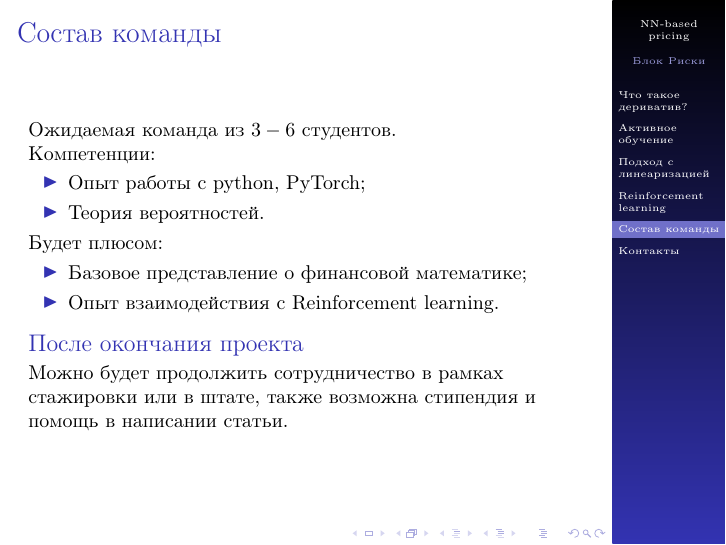
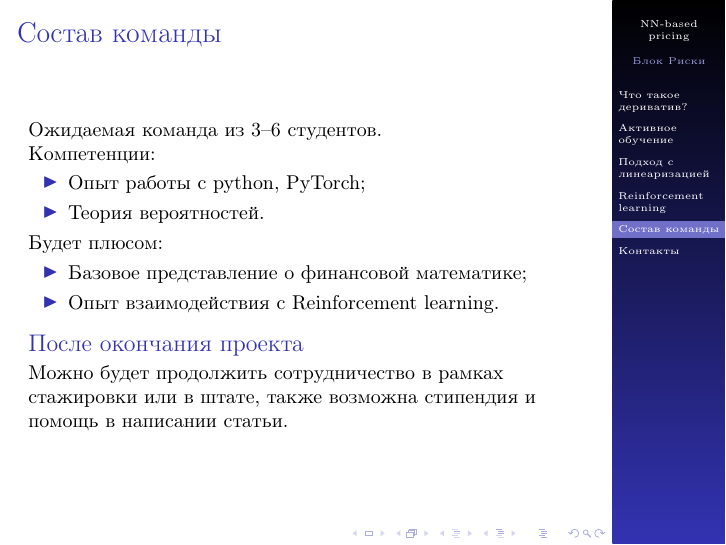
Before and after one commit to v0r0bi0v/DerivativesPricingViaML, LaTeX slides (slides.tex): page 8 of 9. Compiled offline with pdfLaTeX.

Commit message:
AUTO-COMMIT 2025-01-29 19:08:10 MSK +0300

```diff
--- a/slides.tex
+++ b/slides.tex
@@ -161,7 +161,7 @@
 
     \section{Состав команды}
     \begin{frame}{Состав команды}
-        Ожидаемая команда из $3-6$ студентов.
+        Ожидаемая команда из 3--6 студентов.
 
         Компетенции:
         \begin{itemize}
```
Also changed, not shown: pdf/slides.pdf.
